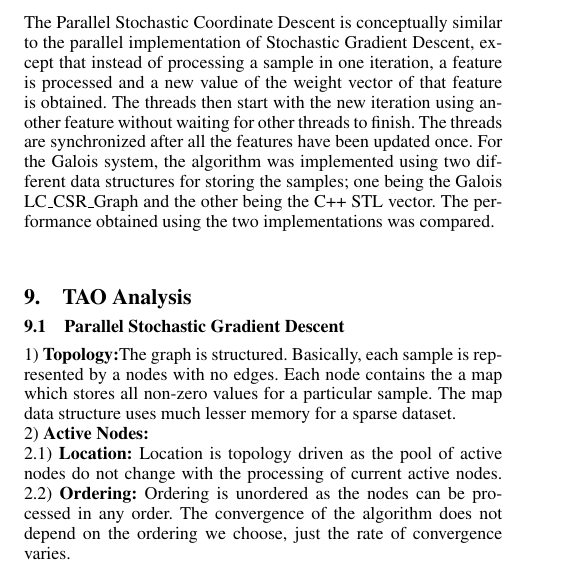
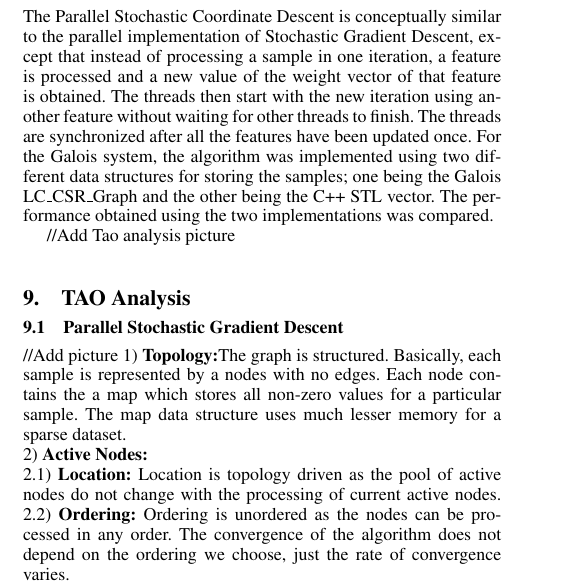
Before and after one commit to goyalankit/regression, a LaTeX paper (report/sigplanconf-template.tex): part of one column of page 5 of 7, cut so that both start at the same text. Compiled offline with pdfLaTeX; a missing font is replaced by an installed copy or a similar font.

Commit message:
adding todo comments back

```diff
--- a/report/sigplanconf-template.tex
+++ b/report/sigplanconf-template.tex
@@ -435,10 +435,10 @@ the new iteration using another feature without waiting for other threads to fin
 updated once. For the Galois system, the algorithm was implemented using two different data structures for storing the samples; one being the
 Galois LC\_CSR\_Graph and the other being the C++ STL vector. The performance obtained using the two implementations was compared.
 
-%Add Tao analysis picture
+//Add Tao analysis picture
 \section{TAO Analysis}
 \subsection{Parallel Stochastic Gradient Descent}
-%Add picture
+//Add picture
 1) \bf{Topology}:\rm The graph is structured. Basically, each sample is represented by a nodes with no edges. Each node contains the
 a map which stores all non-zero values for a particular sample. The map data structure uses much lesser memory for a sparse dataset. \\
 2) \bf{Active Nodes}:\\\rm
```
Also changed, not shown: report/sigplanconf-template.tex (2 more changed lines).
